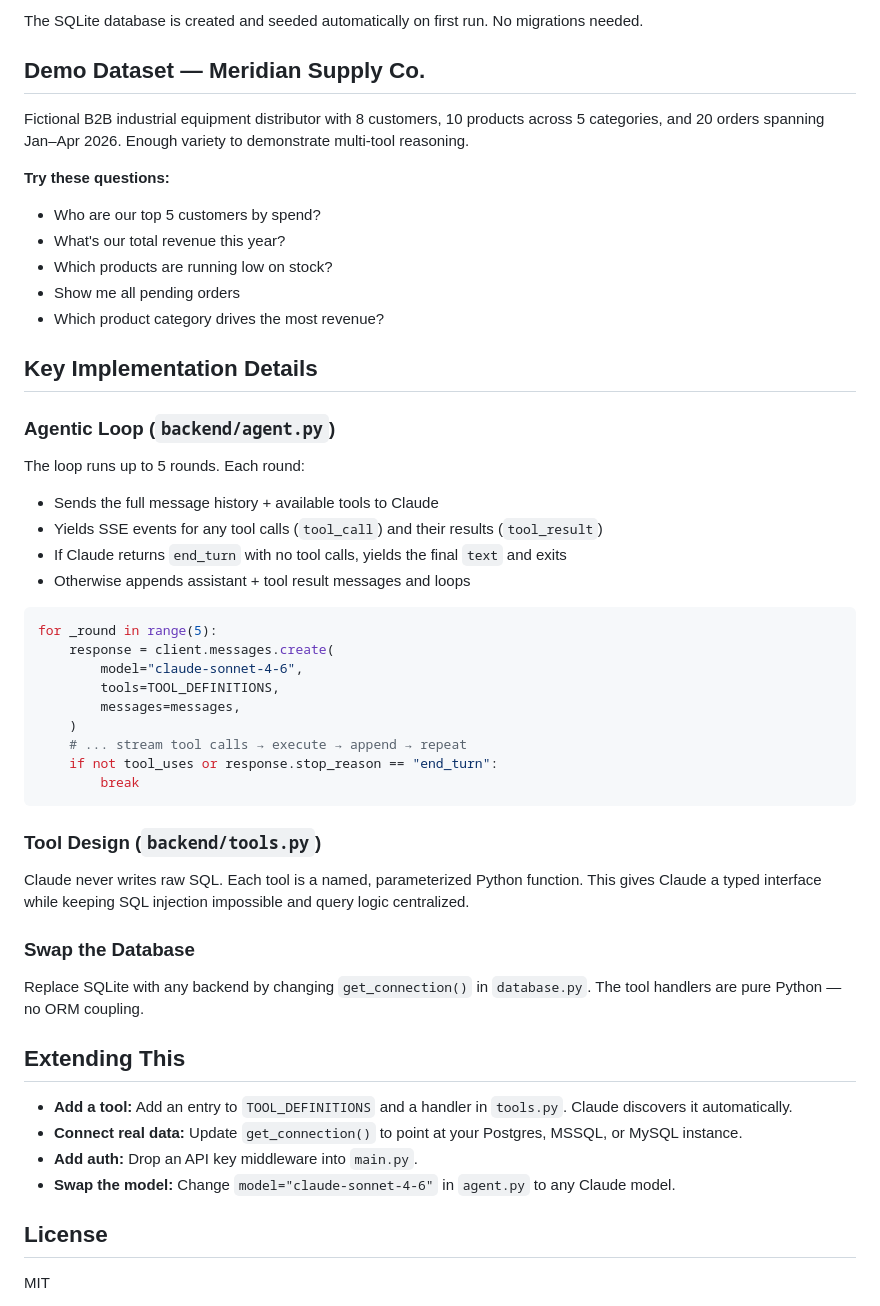
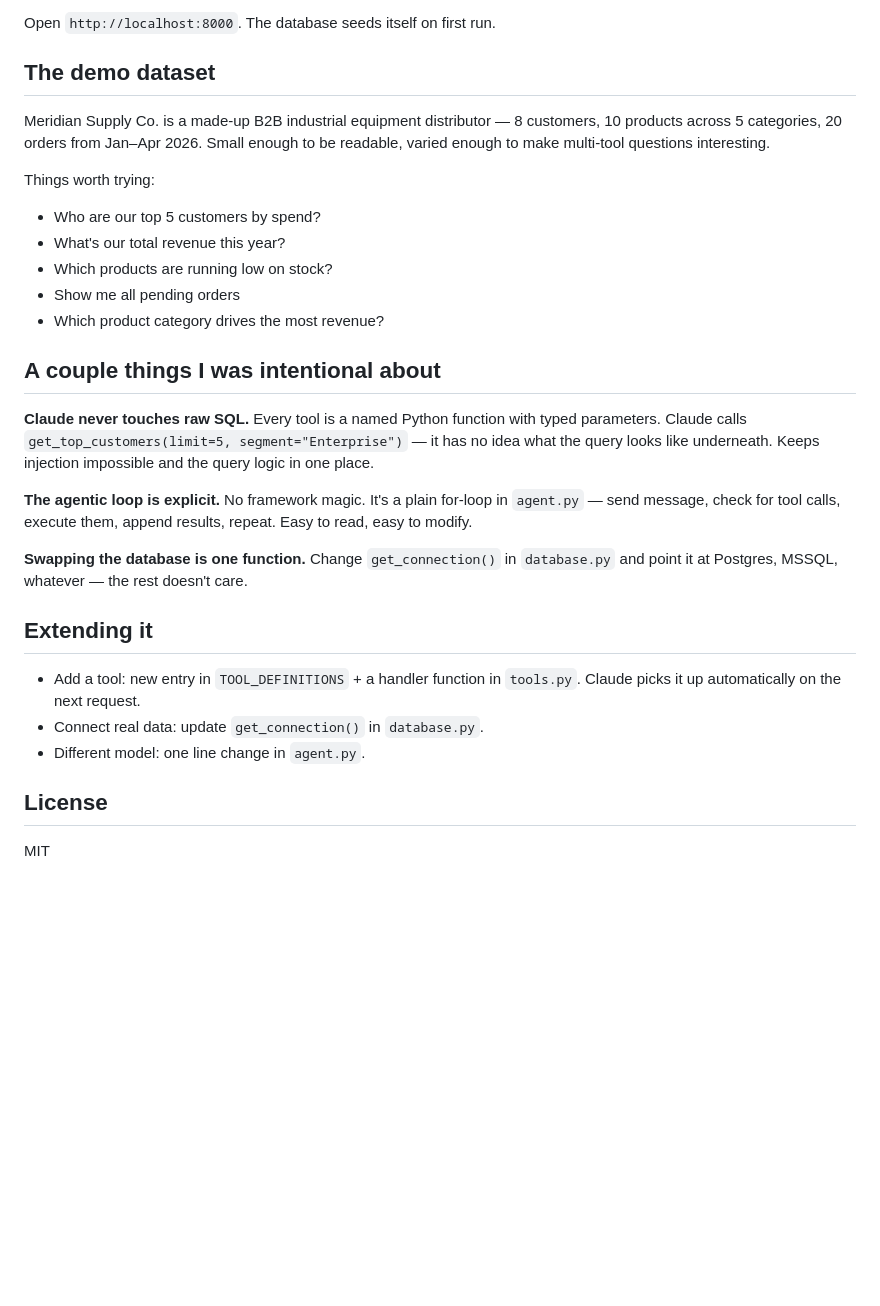
Before and after one commit to marcusrjcook/claude-agentic-query-agent, a Markdown page: README.md, the part around one of its changes. GitHub-like rendering; blank space fills up the shorter version.

````diff
--- a/README.md
+++ b/README.md
@@ -85,54 +70,31 @@ uvicorn main:app --reload
 ```
 
-The SQLite database is created and seeded automatically on first run. No migrations needed.
+Open `http://localhost:8000`. The database seeds itself on first run.
 
-## Demo Dataset — Meridian Supply Co.
+## The demo dataset
 
-Fictional B2B industrial equipment distributor with 8 customers, 10 products across 5 categories, and 20 orders spanning Jan–Apr 2026. Enough variety to demonstrate multi-tool reasoning.
+Meridian Supply Co. is a made-up B2B industrial equipment distributor — 8 customers, 10 products across 5 categories, 20 orders from Jan–Apr 2026. Small enough to be readable, varied enough to make multi-tool questions interesting.
 
-**Try these questions:**
+Things worth trying:
 - Who are our top 5 customers by spend?
 - What's our total revenue this year?
 - Which products are running low on stock?
 - Show me all pending orders
 - Which product category drives the most revenue?
 
-## Key Implementation Details
+## A couple things I was intentional about
 
-### Agentic Loop (`backend/agent.py`)
+**Claude never touches raw SQL.** Every tool is a named Python function with typed parameters. Claude calls `get_top_customers(limit=5, segment="Enterprise")` — it has no idea what the query looks like underneath. Keeps injection impossible and the query logic in one place.
 
-The loop runs up to 5 rounds. Each round:
-- Sends the full message history + available tools to Claude
-- Yields SSE events for any tool calls (`tool_call`) and their results (`tool_result`)
-- If Claude returns `end_turn` with no tool calls, yields the final `text` and exits
-- Otherwise appends assistant + tool result messages and loops
+**The agentic loop is explicit.** No framework magic. It's a plain for-loop in `agent.py` — send message, check for tool calls, execute them, append results, repeat. Easy to read, easy to modify.
 
-```python
-for _round in range(5):
-    response = client.messages.create(
-        model="claude-sonnet-4-6",
-        tools=TOOL_DEFINITIONS,
-        messages=messages,
-    )
-    # ... stream tool calls → execute → append → repeat
-    if not tool_uses or response.stop_reason == "end_turn":
-        break
-```
+**Swapping the database is one function.** Change `get_connection()` in `database.py` and point it at Postgres, MSSQL, whatever — the rest doesn't care.
 
-### Tool Design (`backend/tools.py`)
+## Extending it
 
-Claude never writes raw SQL. Each tool is a named, parameterized Python function. This gives Claude a typed interface while keeping SQL injection impossible and query logic centralized.
-
-### Swap the Database
-
-Replace SQLite with any backend by changing `get_connection()` in `database.py`. The tool handlers are pure Python — no ORM coupling.
-
-## Extending This
-
-- **Add a tool:** Add an entry to `TOOL_DEFINITIONS` and a handler in `tools.py`. Claude discovers it automatically.
-- **Connect real data:** Update `get_connection()` to point at your Postgres, MSSQL, or MySQL instance.
-- **Add auth:** Drop an API key middleware into `main.py`.
-- **Swap the model:** Change `model="claude-sonnet-4-6"` in `agent.py` to any Claude model.
+- Add a tool: new entry in `TOOL_DEFINITIONS` + a handler function in `tools.py`. Claude picks it up automatically on the next request.
+- Connect real data: update `get_connection()` in `database.py`.
+- Different model: one line change in `agent.py`.
 
 ## License
 
````
Also changed, not shown: other parts of README.md (+23 -38 lines).
